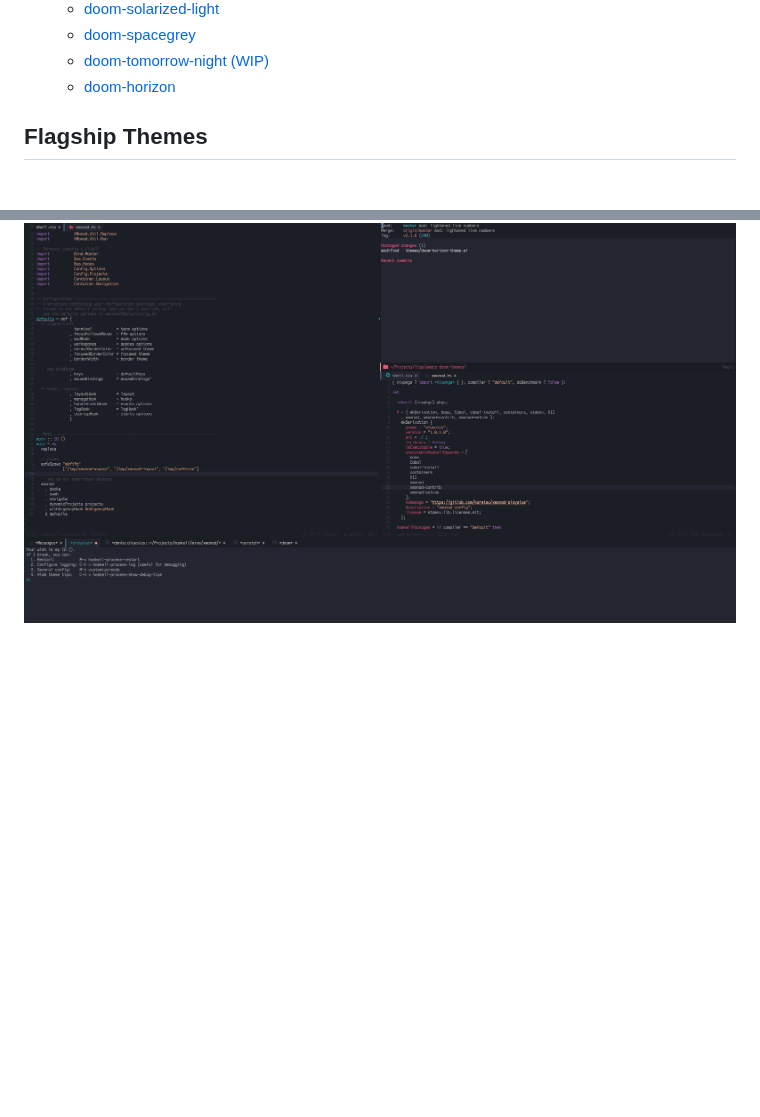
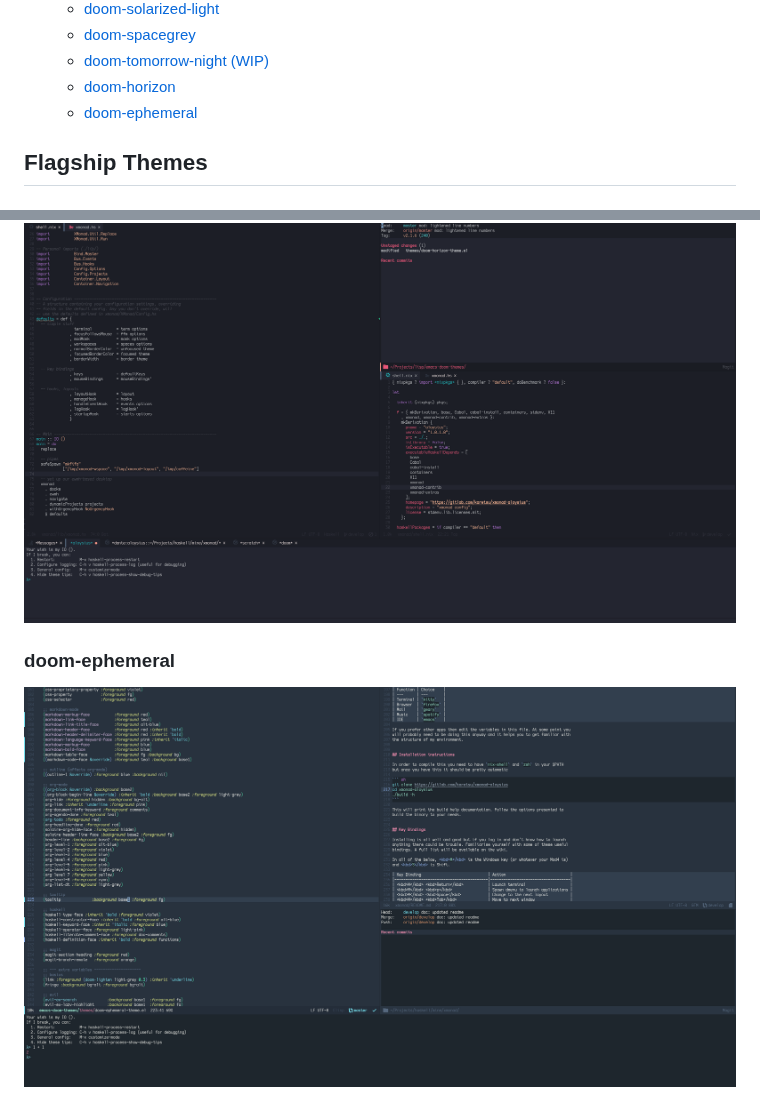
Before and after one commit to doomemacs/themes, a Markdown page: README.md, 2 parts joined by grey strips. GitHub-like rendering; pictures changed too: doom-ephemeral.png (added); blank space fills up the shorter version.

Commit message:
mod: added ephemeral theme

```diff
--- a/README.md
+++ b/README.md
@@ -19,6 +19,7 @@
     - [doom-spacegrey](#doom-spacegrey)
     - [doom-tomorrow-night (WIP)](#doom-tomorrow-night-wip)
     - [doom-horizon](#doom-horizon)
+    - [doom-ephemeral](#doom-ephemeral)
 
 ## Flagship Themes
 
@@ -70,3 +71,6 @@
 
 ### doom-horizon
 ![doom-horizon screenshot](doom-horizon.png)
+
+### doom-ephemeral
+![doom-ephemeral screenshot](doom-ephemeral.png)
```
